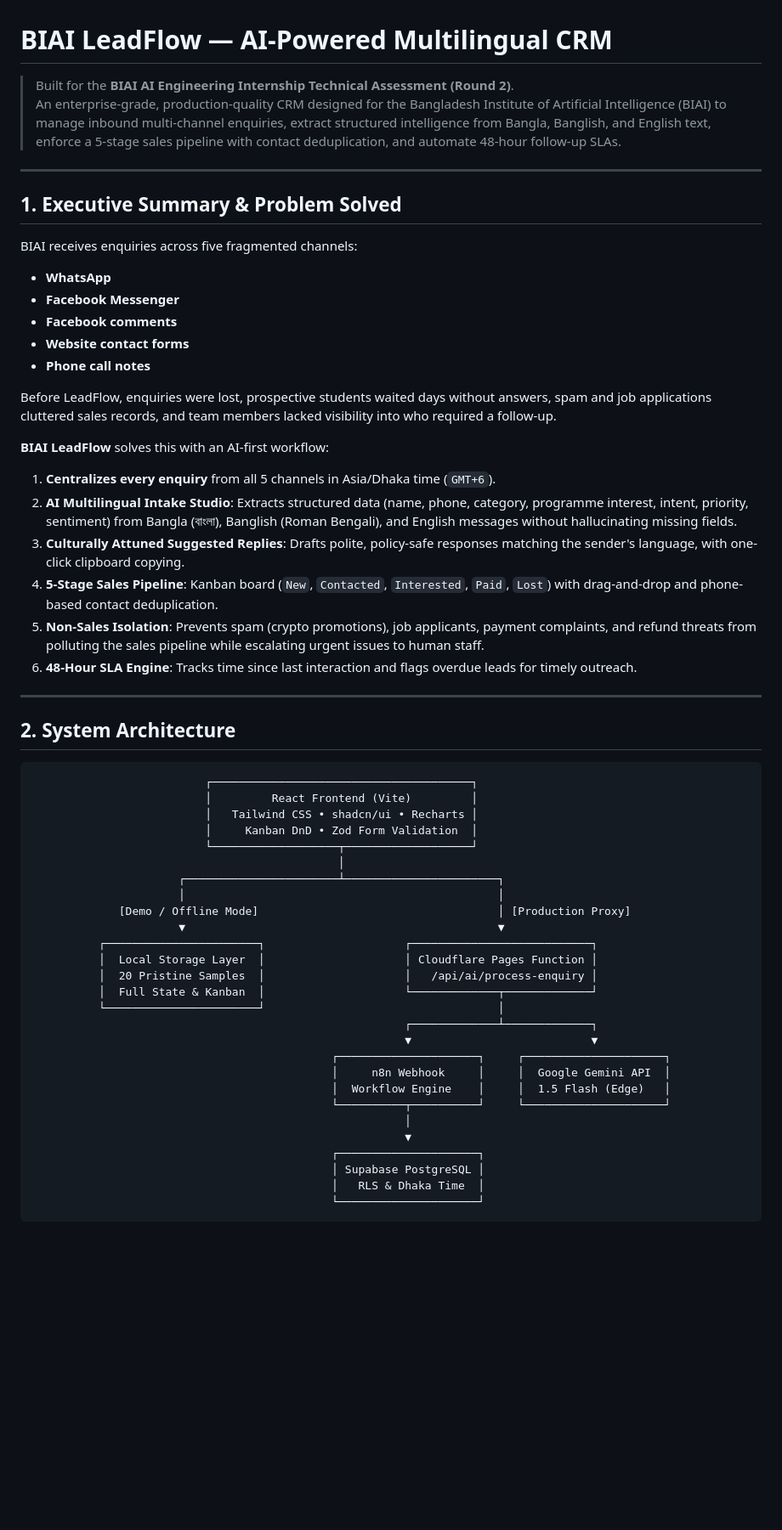
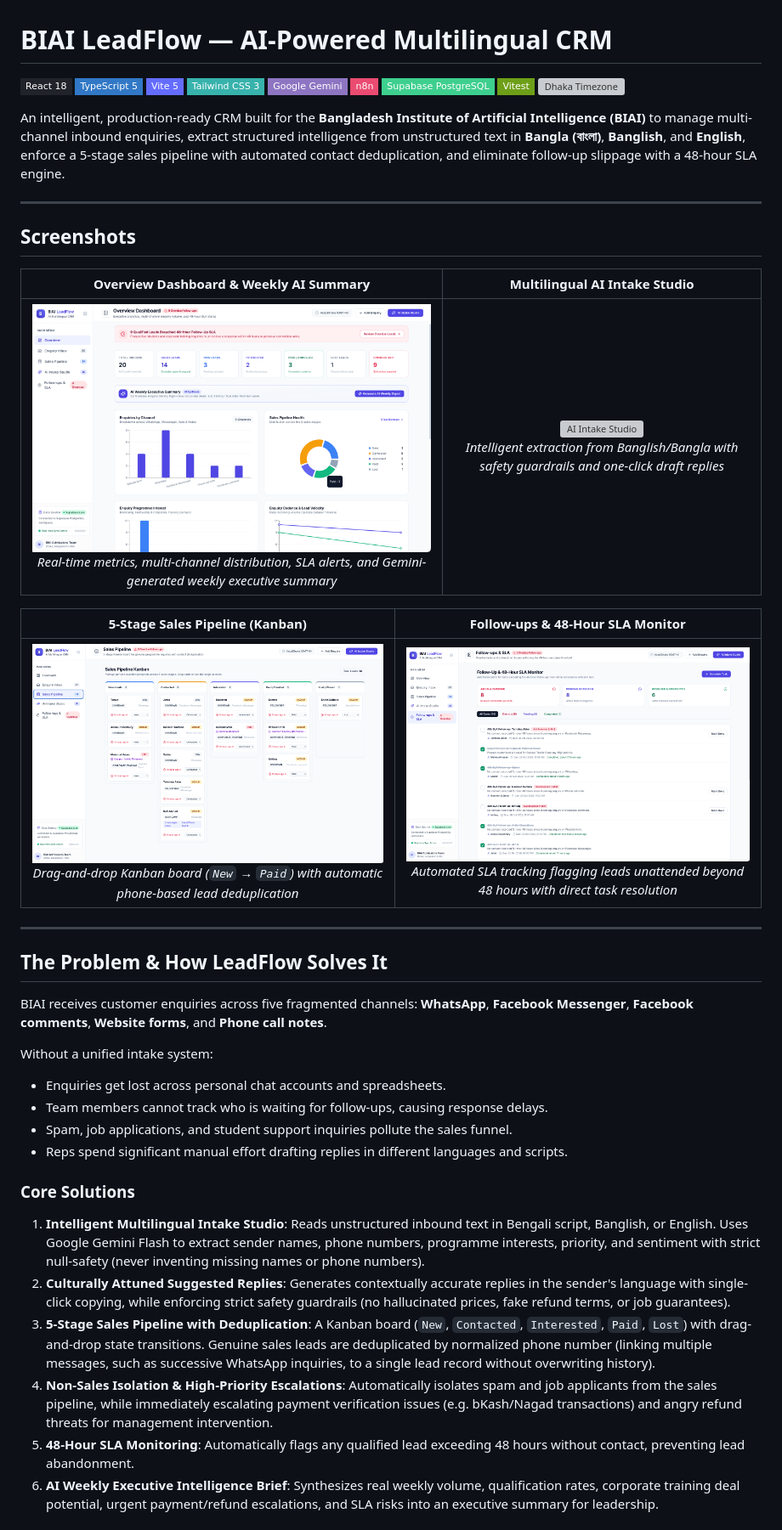
Before and after one commit to fatin-israq/BIAI-LeadFlow, a Markdown page: README.md, the part around one of its changes. Shown at 85% size. Rendered like a GitHub page; pictures changed too: docs/screenshots/dashboard.png (added), docs/screenshots/followups.png (added), docs/screenshots/pipeline.png (added); badges without logos; blank space fills up the shorter version; grey boxes are pictures that could not be loaded.

Commit message:
docs: modified README file with screenshots and with explained  functionality

````diff
--- a/README.md
+++ b/README.md
@@ -1,58 +1,52 @@
 # BIAI LeadFlow — AI-Powered Multilingual CRM
 
-> Built for the **BIAI AI Engineering Internship Technical Assessment (Round 2)**.
-> An enterprise-grade, production-quality CRM designed for the Bangladesh Institute of Artificial Intelligence (BIAI) to manage inbound multi-channel enquiries, extract structured intelligence from Bangla, Banglish, and English text, enforce a 5-stage sales pipeline with contact deduplication, and automate 48-hour follow-up SLAs.
+<p align="left">
+  <img src="https://img.shields.io/badge/React_18-20232A?style=flat-square&logo=react&logoColor=61DAFB" alt="React 18" />
+  <img src="https://img.shields.io/badge/TypeScript_5-3178C6?style=flat-square&logo=typescript&logoColor=white" alt="TypeScript" />
+  <img src="https://img.shields.io/badge/Vite_5-646CFF?style=flat-square&logo=vite&logoColor=white" alt="Vite" />
+  <img src="https://img.shields.io/badge/Tailwind_CSS_3-38B2AC?style=flat-square&logo=tailwind-css&logoColor=white" alt="Tailwind CSS" />
+  <img src="https://img.shields.io/badge/Google_Gemini-8E75C2?style=flat-square&logo=google-gemini&logoColor=white" alt="Google Gemini" />
+  <img src="https://img.shields.io/badge/n8n-EA4B71?style=flat-square&logo=n8n&logoColor=white" alt="n8n" />
+  <img src="https://img.shields.io/badge/Supabase_PostgreSQL-3ECF8E?style=flat-square&logo=supabase&logoColor=white" alt="Supabase" />
+  <img src="https://img.shields.io/badge/Vitest-6E9F18?style=flat-square&logo=vitest&logoColor=white" alt="Vitest" />
+  <img src="https://img.shields.io/badge/Timezone-Asia%2FDhaka_(GMT%2B6)-006A4E?style=flat-square" alt="Dhaka Timezone" />
+</p>
+
+An intelligent, production-ready CRM built for the **Bangladesh Institute of Artificial Intelligence (BIAI)** to manage multi-channel inbound enquiries, extract structured intelligence from unstructured text in **Bangla (বাংলা)**, **Banglish**, and **English**, enforce a 5-stage sales pipeline with automated contact deduplication, and eliminate follow-up slippage with a 48-hour SLA engine.
 
 ---
 
-## 1. Executive Summary & Problem Solved
+## Screenshots
 
-BIAI receives enquiries across five fragmented channels:
-- **WhatsApp**
-- **Facebook Messenger**
-- **Facebook comments**
-- **Website contact forms**
-- **Phone call notes**
 
-Before LeadFlow, enquiries were lost, prospective students waited days without answers, spam and job applications cluttered sales records, and team members lacked visibility into who required a follow-up.
+|                                                                Overview Dashboard & Weekly AI Summary                                                                |                                                               Multilingual AI Intake Studio                                                               |
+| :-------------------------------------------------------------------------------------------------------------------------------------------------------------------: | :-------------------------------------------------------------------------------------------------------------------------------------------------------: |
+| ![Overview Dashboard](docs/screenshots/dashboard.png) <br> *Real-time metrics, multi-channel distribution, SLA alerts, and Gemini-generated weekly executive summary* | ![AI Intake Studio](docs/screenshots/ai-intake.png) <br> *Intelligent extraction from Banglish/Bangla with safety guardrails and one-click draft replies* |
 
-**BIAI LeadFlow** solves this with an AI-first workflow:
-1. **Centralizes every enquiry** from all 5 channels in Asia/Dhaka time (`GMT+6`).
-2. **AI Multilingual Intake Studio**: Extracts structured data (name, phone, category, programme interest, intent, priority, sentiment) from Bangla (বাংলা), Banglish (Roman Bengali), and English messages without hallucinating missing fields.
-3. **Culturally Attuned Suggested Replies**: Drafts polite, policy-safe responses matching the sender's language, with one-click clipboard copying.
-4. **5-Stage Sales Pipeline**: Kanban board (`New`, `Contacted`, `Interested`, `Paid`, `Lost`) with drag-and-drop and phone-based contact deduplication.
-5. **Non-Sales Isolation**: Prevents spam (crypto promotions), job applicants, payment complaints, and refund threats from polluting the sales pipeline while escalating urgent issues to human staff.
-6. **48-Hour SLA Engine**: Tracks time since last interaction and flags overdue leads for timely outreach.
+
+|                                                          5-Stage Sales Pipeline (Kanban)                                                          |                                                           Follow-ups & 48-Hour SLA Monitor                                                           |
+| :------------------------------------------------------------------------------------------------------------------------------------------------: | :---------------------------------------------------------------------------------------------------------------------------------------------------: |
+| ![Sales Pipeline](docs/screenshots/pipeline.png) <br> *Drag-and-drop Kanban board (`New` → `Paid`) with automatic phone-based lead deduplication* | ![Follow-ups SLA](docs/screenshots/followups.png) <br> *Automated SLA tracking flagging leads unattended beyond 48 hours with direct task resolution* |
 
 ---
 
-## 2. System Architecture
+## The Problem & How LeadFlow Solves It
 
-```
-                          ┌───────────────────────────────────────┐
-                          │         React Frontend (Vite)         │
-                          │   Tailwind CSS • shadcn/ui • Recharts │
-                          │     Kanban DnD • Zod Form Validation  │
-                          └───────────────────┬───────────────────┘
-                                              │
-                      ┌───────────────────────┴───────────────────────┐
-                      │                                               │
-             [Demo / Offline Mode]                                    │ [Production Proxy]
-                      ▼                                               ▼
-          ┌───────────────────────┐                     ┌───────────────────────────┐
-          │  Local Storage Layer  │                     │ Cloudflare Pages Function │
-          │  20 Pristine Samples  │                     │   /api/ai/process-enquiry │
-          │  Full State & Kanban  │                     └─────────────┬─────────────┘
-          └───────────────────────┘                                   │
-                                                        ┌─────────────┴─────────────┐
-                                                        ▼                           ▼
-                                             ┌─────────────────────┐     ┌─────────────────────┐
-                                             │     n8n Webhook     │     │  Google Gemini API  │
-                                             │  Workflow Engine    │     │  1.5 Flash (Edge)   │
-                                             └──────────┬──────────┘     └─────────────────────┘
-                                                        │
-                                                        ▼
-                                             ┌─────────────────────┐
-                                             │ Supabase PostgreSQL │
-                                             │   RLS & Dhaka Time  │
-                                             └─────────────────────┘
+BIAI receives customer enquiries across five fragmented channels: **WhatsApp**, **Facebook Messenger**, **Facebook comments**, **Website forms**, and **Phone call notes**.
+
+Without a unified intake system:
+
+- Enquiries get lost across personal chat accounts and spreadsheets.
+- Team members cannot track who is waiting for follow-ups, causing response delays.
+- Spam, job applications, and student support inquiries pollute the sales funnel.
+- Reps spend significant manual effort drafting replies in different languages and scripts.
+
+### Core Solutions
+
+1. **Intelligent Multilingual Intake Studio**: Reads unstructured inbound text in Bengali script, Banglish, or English. Uses Google Gemini Flash to extract sender names, phone numbers, programme interests, priority, and sentiment with strict null-safety (never inventing missing names or phone numbers).
+2. **Culturally Attuned Suggested Replies**: Generates contextually accurate replies in the sender's language with single-click copying, while enforcing strict safety guardrails (no hallucinated prices, fake refund terms, or job guarantees).
+3. **5-Stage Sales Pipeline with Deduplication**: A Kanban board (`New`, `Contacted`, `Interested`, `Paid`, `Lost`) with drag-and-drop state transitions. Genuine sales leads are deduplicated by normalized phone number (linking multiple messages, such as successive WhatsApp inquiries, to a single lead record without overwriting history).
+4. **Non-Sales Isolation & High-Priority Escalations**: Automatically isolates spam and job applicants from the sales pipeline, while immediately escalating payment verification issues (e.g. bKash/Nagad transactions) and angry refund threats for management intervention.
+5. **48-Hour SLA Monitoring**: Automatically flags any qualified lead exceeding 48 hours without contact, preventing lead abandonment.
+6. **AI Weekly Executive Intelligence Brief**: Synthesizes real weekly volume, qualification rates, corporate training deal potential, urgent payment/refund escalations, and SLA risks into an executive summary for leadership.
+
````
Also changed, not shown: other parts of README.md (+138 -153 lines), docs/screenshots/README.md (added, +7 -0 lines), 1 other file.
